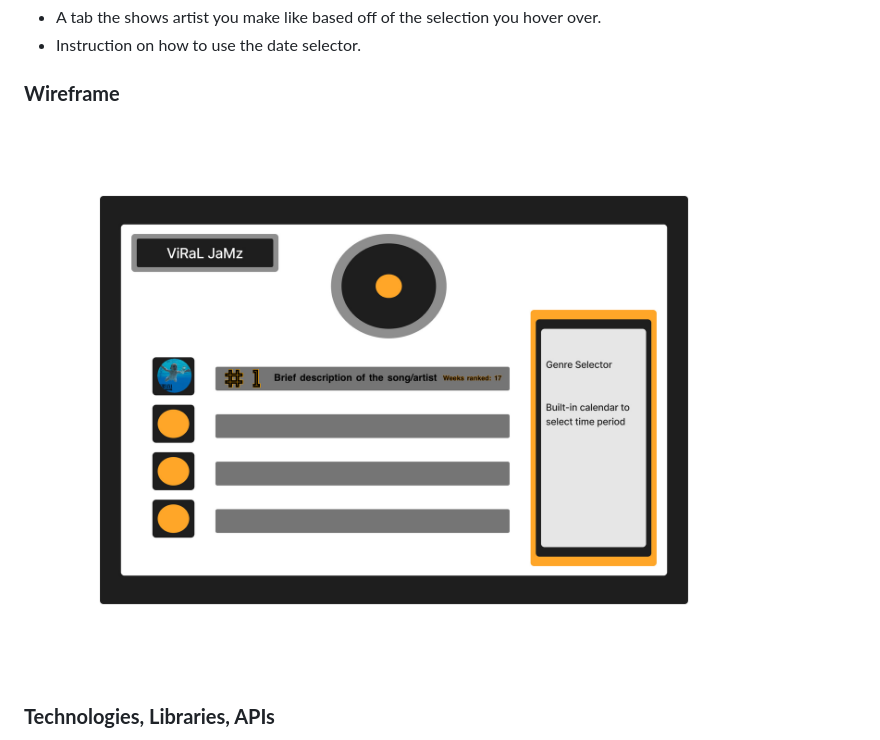
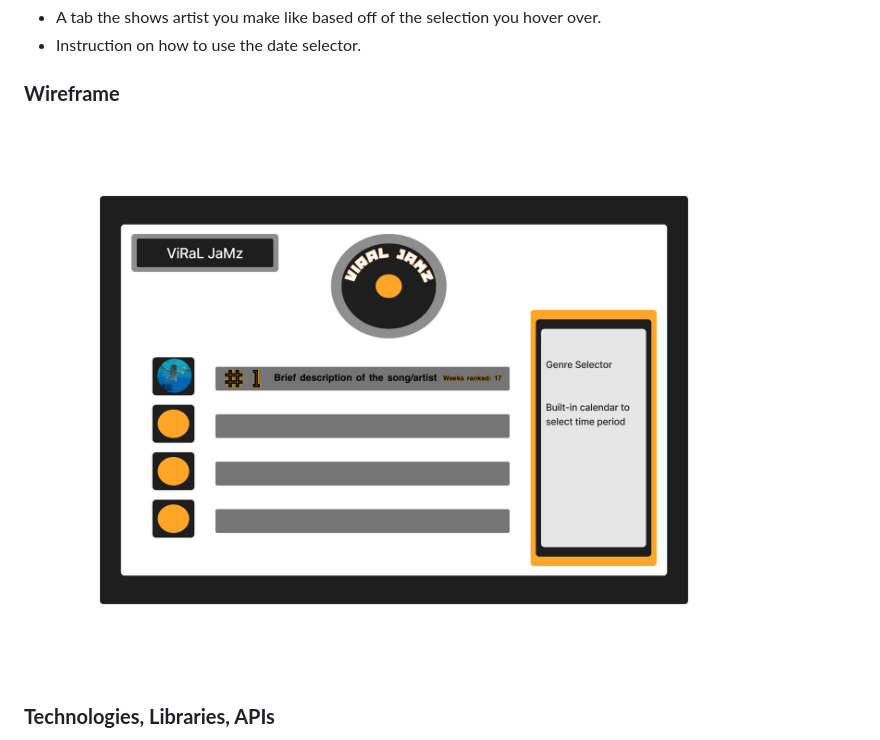
Before and after one commit to MannyLittle133/Viral_Jamz, a Markdown page: README.md, the part around the change. Rendered like a GitHub page; pictures changed too: images/phonto 2.jpg (added).

Commit message:
day 1

```diff
--- a/README.md
+++ b/README.md
@@ -22,7 +22,7 @@ In addition, this project will include:
 
 ### **Wireframe**
 
-![Figma image](./images/phonto.JPG)
+![Figma image](./images/phonto%202.jpg)
 
 ### **Technologies, Libraries, APIs**
 
```
Also changed, not shown: viralJamz.png (deleted).
